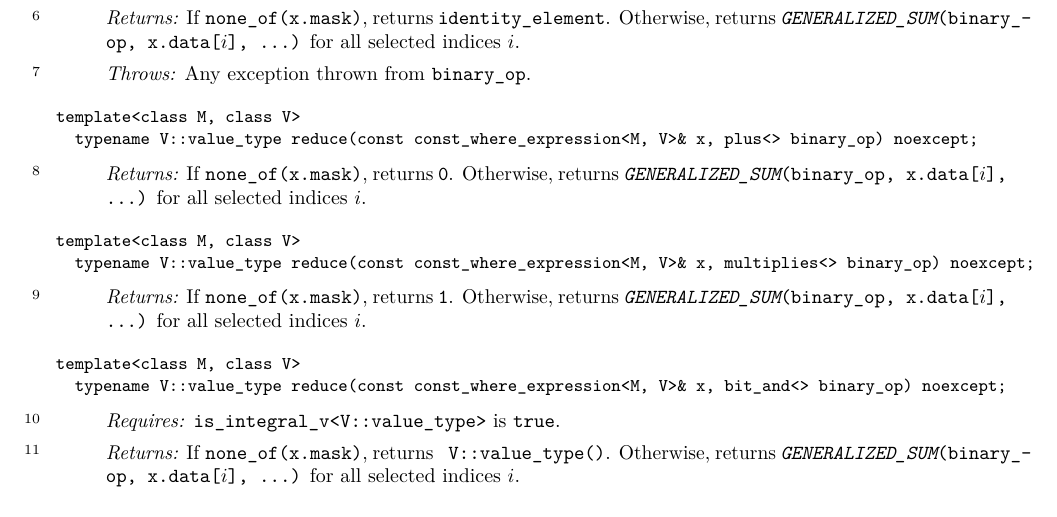
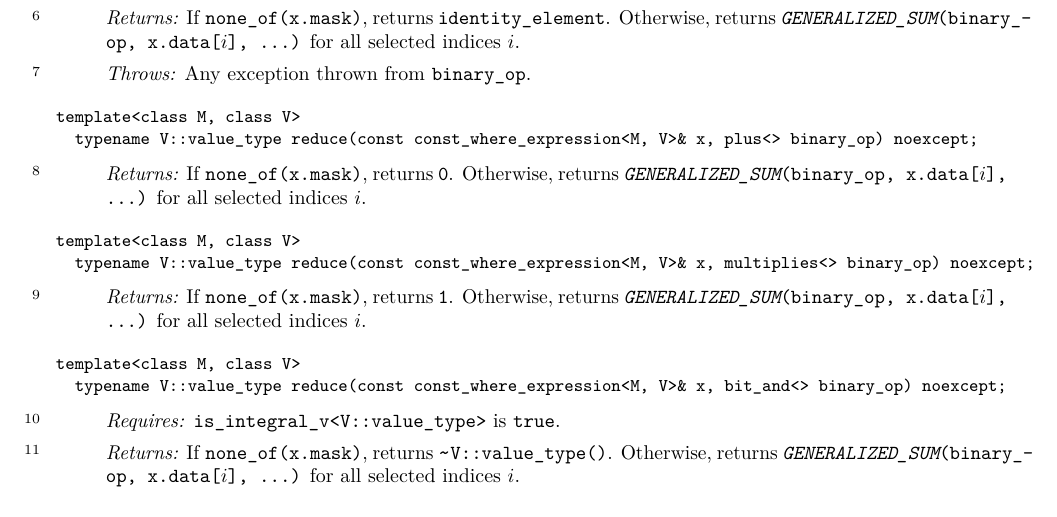
Before and after one commit to cplusplus/parallelism-ts, a LaTeX book (src/ts.tex, which reads src/simd.tex): part of page 40 of 52, cut so that both start at the same text. Compiled offline with pdfLaTeX.

Commit message:
parallel.simd.reductions: Restore missing tilde
Fixes cplusplus/parallelism-ts#77.

```diff
--- a/src/simd.tex
+++ b/src/simd.tex
@@ -1325,7 +1325,7 @@ template<class M, class V>
   \tcode{is_integral_v<V::value_type>} is \tcode{true}.
 
   \pnum\returns
-  If \tcode{none_of(x.mask)}, returns \tcode{~V::value_type()}. Otherwise, returns \tcode{\placeholdernc{GENERALIZED_SUM}(binary_op, x.data[$i$], ...)} \forallmaskedi.
+  If \tcode{none_of(x.mask)}, returns \tcode{\~{}V::value_type()}. Otherwise, returns \tcode{\placeholdernc{GENERALIZED_SUM}(binary_op, x.data[$i$], ...)} \forallmaskedi.
 \end{itemdescr}
 
 \begin{itemdecl}
```
